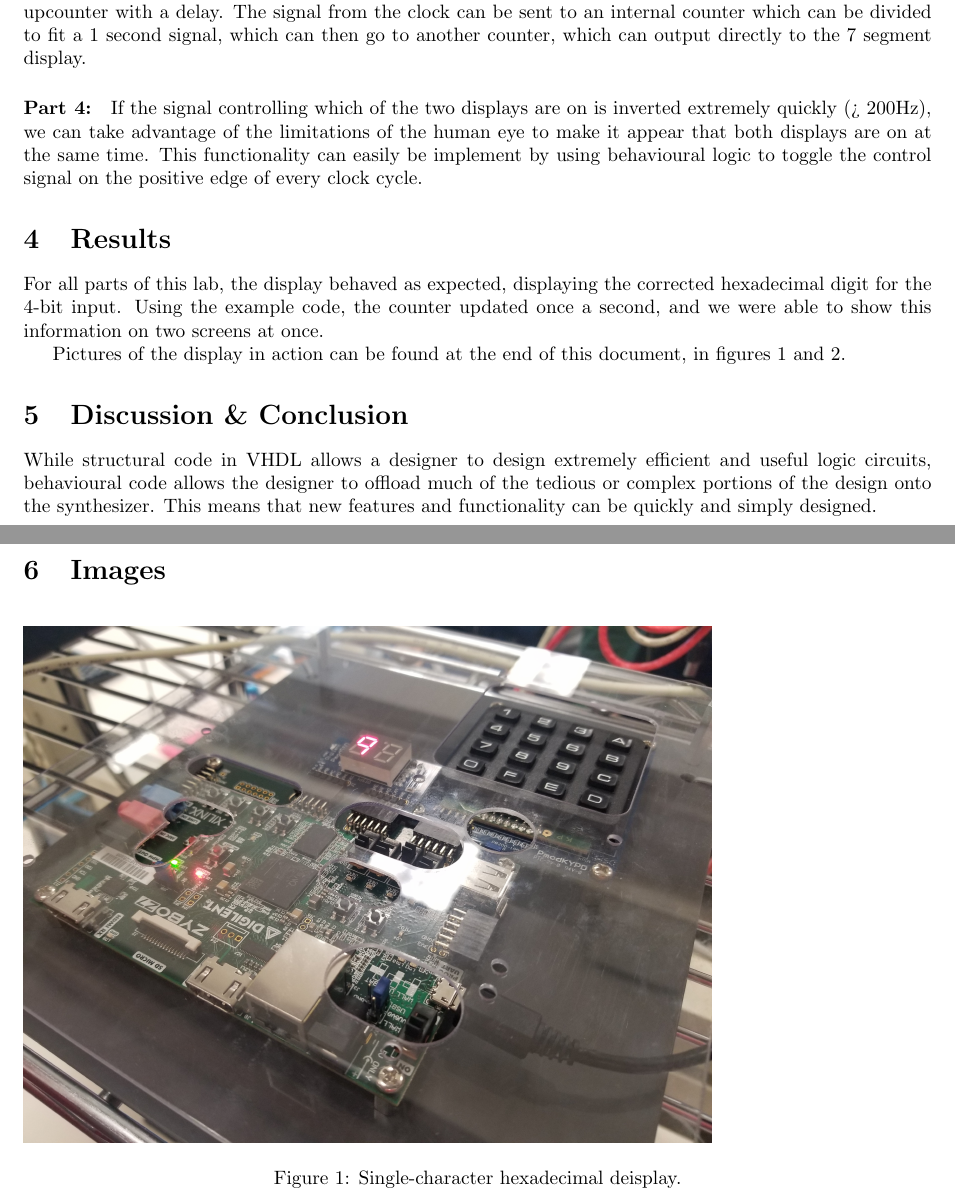
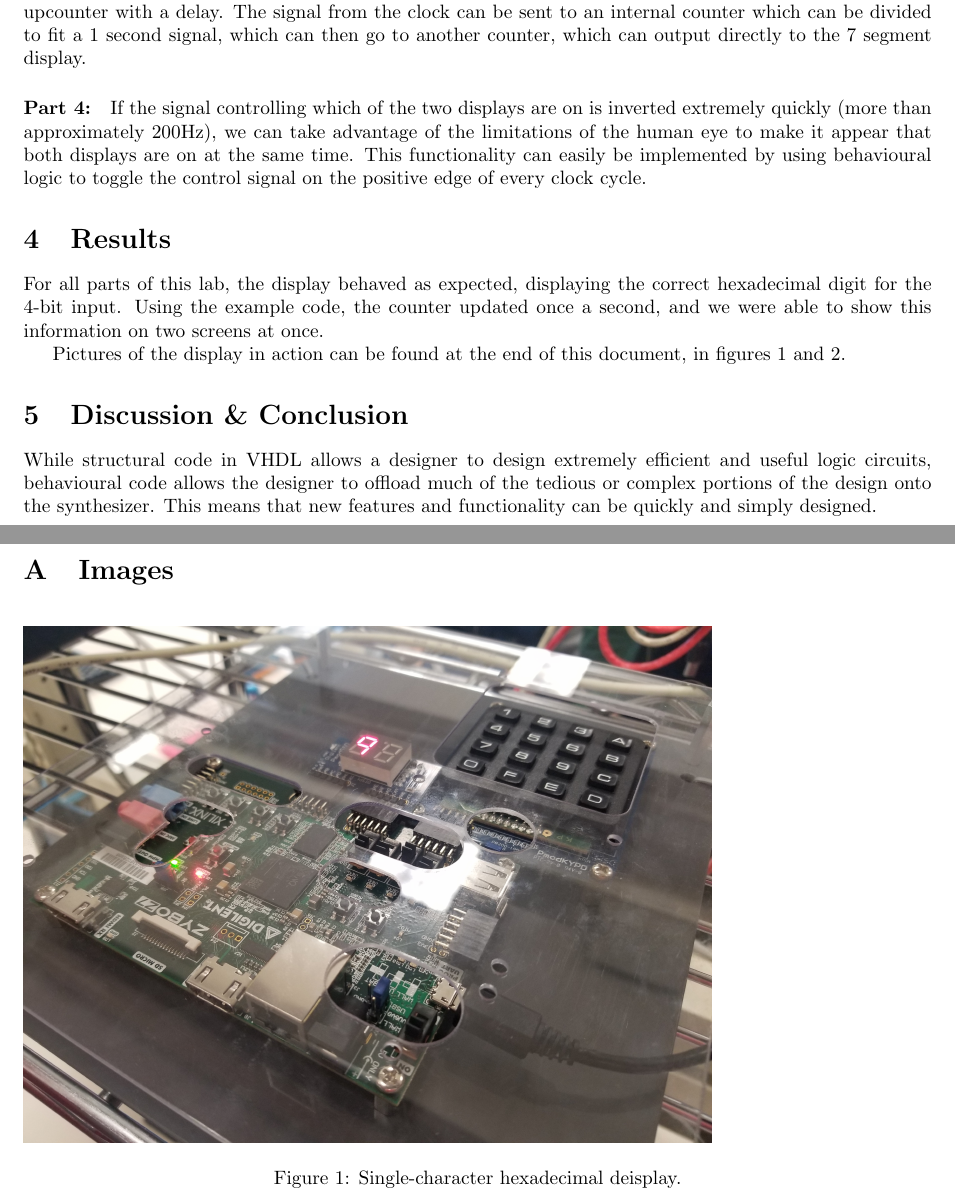
Before and after one commit to davidlenfesty/lab-reports, a LaTeX document (ECE_210/Lab_3/lab3_report.tex): two parts of pages 2 and 3 of 3, joined at a grey line, cut so that both start at the same text. Compiled offline with pdfLaTeX.

Commit message:
Fixed some issues

```diff
--- a/ECE_210/Lab_3/lab3_report.tex
+++ b/ECE_210/Lab_3/lab3_report.tex
@@ -85,15 +85,15 @@ the 7 segment display.
 \paragraph{Part 4:}
 
 If the signal controlling which of the two displays are on is inverted
-extremely quickly (>~200Hz), we can take advantage of the limitations
+extremely quickly (more than approximately 200Hz), we can take advantage of the limitations
 of the human eye to make it appear that both displays are on at the same time.
-This functionality can easily be implement by using behavioural logic to
+This functionality can easily be implemented by using behavioural logic to
 toggle the control signal on the positive edge of every clock cycle.
 
 \section{Results}
 
 For all parts of this lab, the display behaved as expected,
-displaying the corrected hexadecimal digit for the 4-bit input.
+displaying the correct hexadecimal digit for the 4-bit input.
 Using the example code, the counter updated once a second, and we were able
 to show this information on two screens at once.
 
@@ -107,6 +107,9 @@ portions of the design onto the synthesizer.
 This means that new features and functionality can be quickly and simply designed.
 
 \newpage
+
+
+\appendix
 
 \section{Images}
 
```
